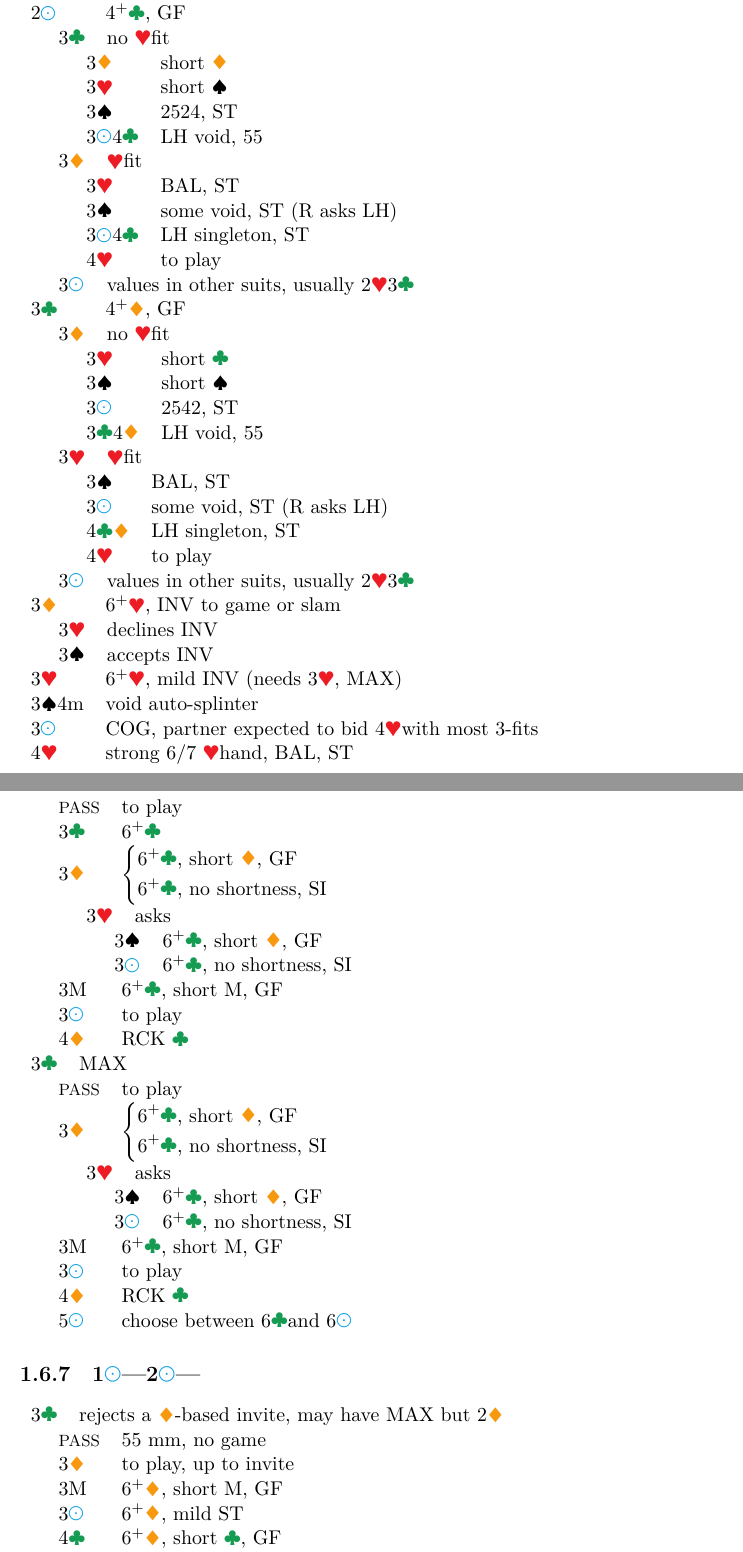
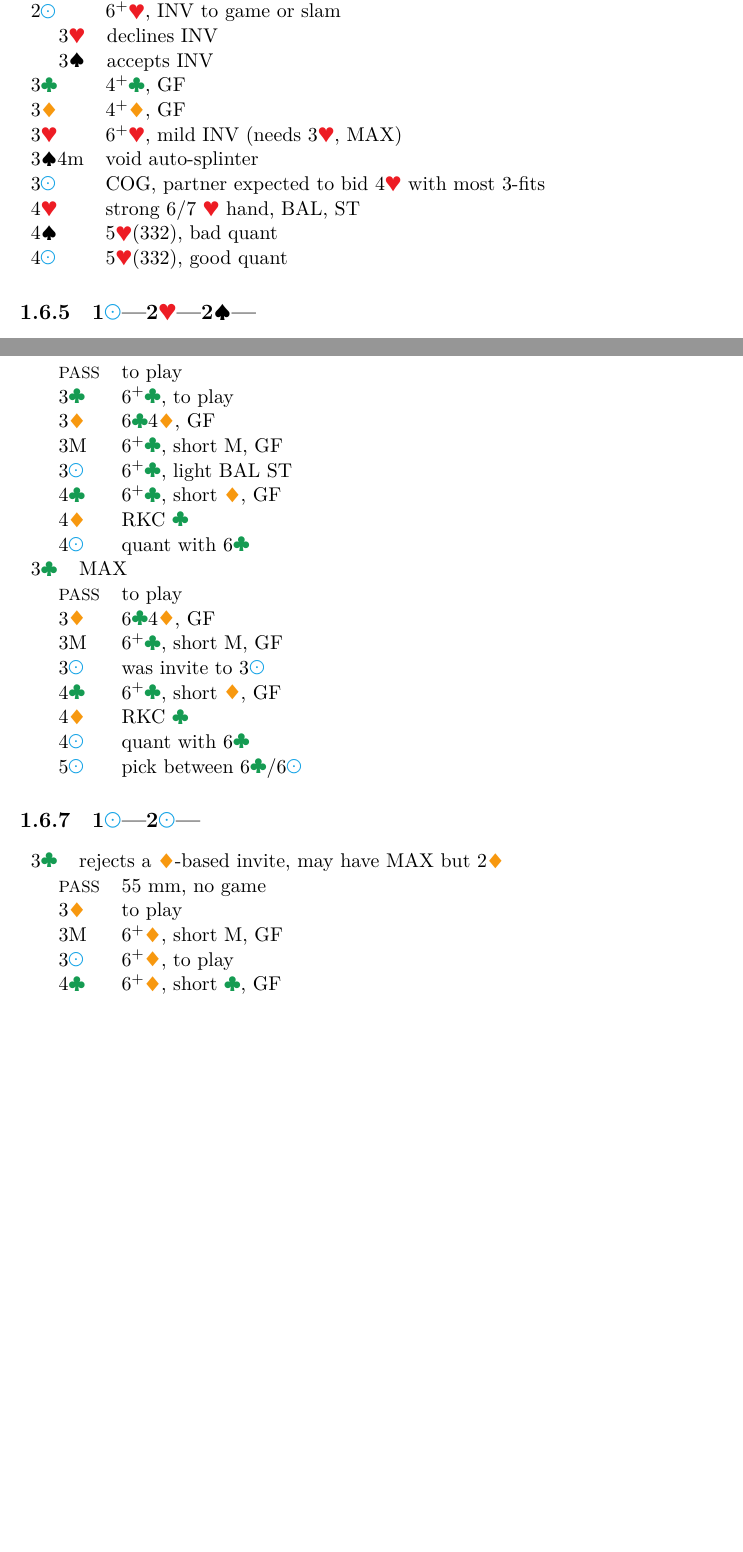
Before and after one commit to kaarelkivisalu/lak, a LaTeX document (lak.tex, which reads 1n.tex): two parts of pages 20 and 22 of 36 before the commit and two parts of pages 19 and 20 of 34 after it, joined at a grey line, cut at the place of the change, the shorter picture padded with empty space. Compiled offline with XeLaTeX.

Commit message:
1N reviewed

```diff
--- a/1n.tex
+++ b/1n.tex
@@ -154,56 +159,58 @@
         3\D & 5\H 5\D, INV \\
         3\H & 5\S 5\H, INV \\
         3\S & 5\S 5\H, ST \\
-        3\N 4\C\D & 6\+\H mild ST, LMH splinter \\
+        3\N 4\C\D & 6\+\H\ mild ST, LMH splinter \\
       }\\
       3\H & declines INV, 3\H \\
       4\H & accepts INV, 3\+\H \\
     }\\
-    2\N & 4\+\C, GF \\
-    \followups{
-      3\C & no \H fit \\
-      \followups{
-        3\D & short \D \\
-        3\H & short \S \\
-        3\S & 2524, ST \\
-        3\N 4\C & LH void, 55 \\
-      }\\
-      3\D & \H fit \\
-      \followups{
-        3\H & BAL, ST \\
-        3\S & some void, ST (R asks LH)\\
-        3\N 4\C & LH singleton, ST \\
-        4\H & to play \\
-      }\\
-      3\N & values in other suits, usually 2\H 3\C \\
-    }\\
-    3\C & 4\+\D, GF \\
-    \followups{
-      3\D & no \H fit \\
-      \followups{
-        3\H & short \C \\
-        3\S & short \S \\
-        3\N & 2542, ST \\
-        3\C 4\D & LH void, 55 \\
-      }\\
-      3\H & \H fit \\
-      \followups{
-        3\S & BAL, ST \\
-        3\N & some void, ST (R asks LH)\\
-        4\C\D & LH singleton, ST \\
-        4\H & to play \\
-      }\\
-      3\N & values in other suits, usually 2\H 3\C \\
-    }\\
-    3\D & 6\+\H, INV to game or slam \\
+    2\N & 6\+\H, INV to game or slam \\
     \followups{
       3\H & declines INV \\
       3\S & accepts INV \\
     }\\
+    3\C & 4\+\C, GF \\ %followups were for this bid as 2N
+    % \followups{
+    %   3\C & no \H fit \\
+    %   \followups{
+    %     3\D & short \D \\
+    %     3\H & short \S \\
+    %     3\S & 2524, ST \\
+    %     3\N 4\C & LH void, 55 \\
+    %   }\\
+    %   3\D & \H fit \\
+    %   \followups{
+    %     3\H & BAL, ST \\
+    %     3\S & some void, ST (R asks LH)\\
+    %     3\N 4\C & LH singleton, ST \\
+    %     4\H & to play \\
+    %   }\\
+    %   3\N & values in other suits, usually 2\H 3\C \\
+    % }\\
+    3\D & 4\+\D, GF \\ %followups were for this bid as 3C
+    % \followups{
+    %   3\D & no \H fit \\
+    %   \followups{
+    %     3\H & short \C \\
+    %     3\S & short \S \\
+    %     3\N & 2542, ST \\
+    %     3\C 4\D & LH void, 55 \\
+    %   }\\
+    %   3\H & \H fit \\
+    %   \followups{
+    %     3\S & BAL, ST \\
+    %     3\N & some void, ST (R asks LH)\\
+    %     4\C\D & LH singleton, ST \\
+    %     4\H & to play \\
+    %   }\\
+    %   3\N & values in other suits, usually 2\H 3\C \\
+    % }\\
     3\H & 6\+\H, mild INV (needs 3\H, MAX) \\
     3\S 4\m & void auto-splinter \\
-    3\N & COG, partner expected to bid 4\H with most 3-fits \\
-    4\H & strong 6/7 \H hand, BAL, ST \\
+    3\N & COG, partner expected to bid 4\H\ with most 3-fits \\
+    4\H & strong 6/7 \H\ hand, BAL, ST \\
+    4\S & 5\H(332), bad quant \\
+    4\N & 5\H(332), good quant\\
 \end{bidtable}
 
 \subsection[1\protect\N--2\H--2\S]{1\protect\N---2\H---2\S---} \label{1N2H2S}
@@ -219 +218,0 @@
-        3\N 4\C & LH void, 55 \\
@@ -224,5 +218,0 @@
-        3\S & some void, ST (R asks LH)\\
-        3\N 4\C & LH singleton, ST \\
-        4\S & to play \\
-      }\\
-      3\N & values in other suits, usually 2\S 3\C \\
@@ -237 +218,0 @@
-        4\C\D & LH void, 55 \\
@@ -242,10 +219,4 @@
-        3\N & some void, ST (R asks LH)\\
-        4\C\D & LH singleton, ST \\
-        4\S & to play \\
-      }\\
-      3\N & values in other suits, usually 2\S 3\C \\
-    }\\
-    3\D & 6\+\S 5\+\H, GF \\
+    2\N & 6\+\S 5\+\H, GF \\
     \followups{
       3\H & \H\ flag \\
       3\S & \S\ flag \\
@@ -269,40 +277,24 @@
   2\N & MIN \\
   \followups{
     \P & to play\\
-    3\C & 6\+\C\\
-    3\D & $\begin{dcases}
-      \text{6\+\C, short \D, GF} & \\
-      \text{6\+\C, no shortness, SI} & \\
-    \end{dcases}$\\
-    \followups{
-      3\H & asks\\
-      \followups{
-        3\S & 6\+\C, short \D, GF\\
-        3\N & 6\+\C, no shortness, SI\\
-      }\\
-    }\\
+    3\C & 6\+\C, to play\\
+    3\D & 6\C 4\D, GF\\
     3\M & 6\+\C, short \M, GF\\
-    3\N & to play\\
-    4\D & RCK \C\\
+    3\N & 6\+\C, light BAL ST\\
+    4\C & 6\+\C, short \D, GF\\
+    4\D & RKC \C\\
+    4\N & quant with 6\C\\
   }\\
   3\C & MAX\\
   \followups{
     \P & to play\\
-    3\D & $\begin{dcases}
-      \text{6\+\C, short \D, GF} & \\
-      \text{6\+\C, no shortness, SI} & \\
-    \end{dcases}$\\
-    \followups{
-      3\H & asks\\
-      \followups{
-        3\S & 6\+\C, short \D, GF\\
-        3\N & 6\+\C, no shortness, SI\\
-      }\\
-    }\\
+    3\D & 6\C 4\D, GF\\
     3\M & 6\+\C, short \M, GF\\
-    3\N & to play\\
-    4\D & RCK \C\\
-    5\N & choose between 6\C and 6\N\\
+    3\N & was invite to 3\N \\
+    4\C & 6\+\C, short \D, GF\\
+    4\D & RKC \C\\
+    4\N & quant with 6\C\\
+    5\N & pick between 6\C/6\N\\
   }\\
 \end{bidtable}
 
@@ -312,16 +304,16 @@
   3\C & rejects a \D-based invite, may have MAX but 2\D \\
   \followups{
     \P & 55 \mm, no game\\
-    3\D & to play, up to invite\\
+    3\D & to play\\
     3\M & 6\+\D, short \M, GF\\
-    3\N & 6\+\D, mild ST\\
+    3\N & 6\+\D, to play\\
     4\C & 6\+\D, short \C, GF\\
-    5\N & choose 6\N or 6\D\\
+    4\D & RKC \D\\
+    4\N & quant with 6\D\\
+    5\N & choose 6\N\ or 6\D\\
   }\\
-  3\D & 3\+\D, accepts 3\D-based invite, Kxx and stops in side suits is good enough\\
+  3\D & 3\+\D, accepts 3\D-based invite, with side stops \\
   \followups{
     \P & 55 \mm, no game\\
     3\M & 6\+\D, short \M, GF\\
     3\N & 6\+\D, was invite to game\\
-    4\C & 6\+\D, short \C, SI\\
-    5\N & 6\+\D, choose between 5\N and 6\D\\
```
Also changed, not shown: comp.tex (+12 -0 lines), lak.pdf, 1n.tex (216 more changed lines).
